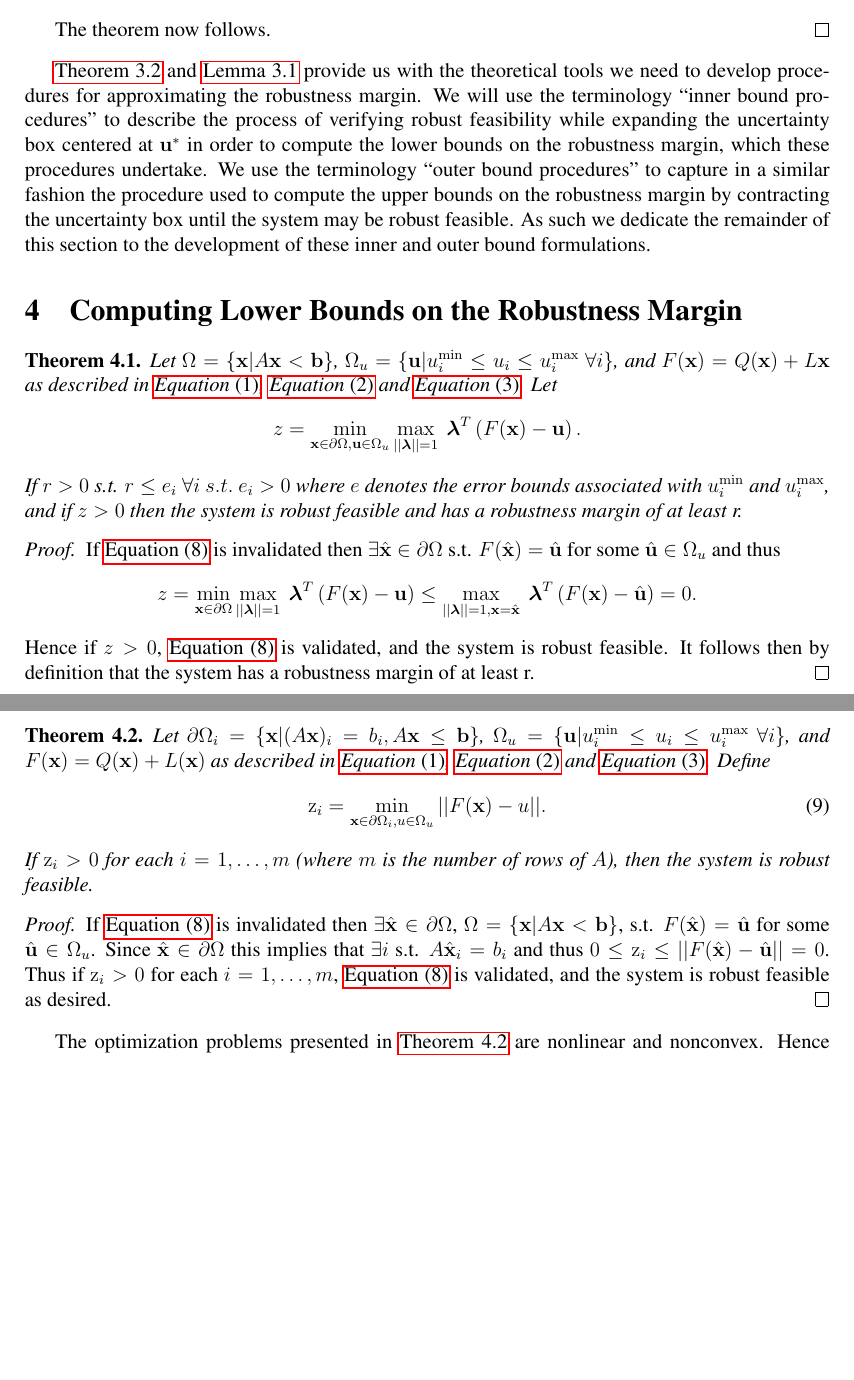
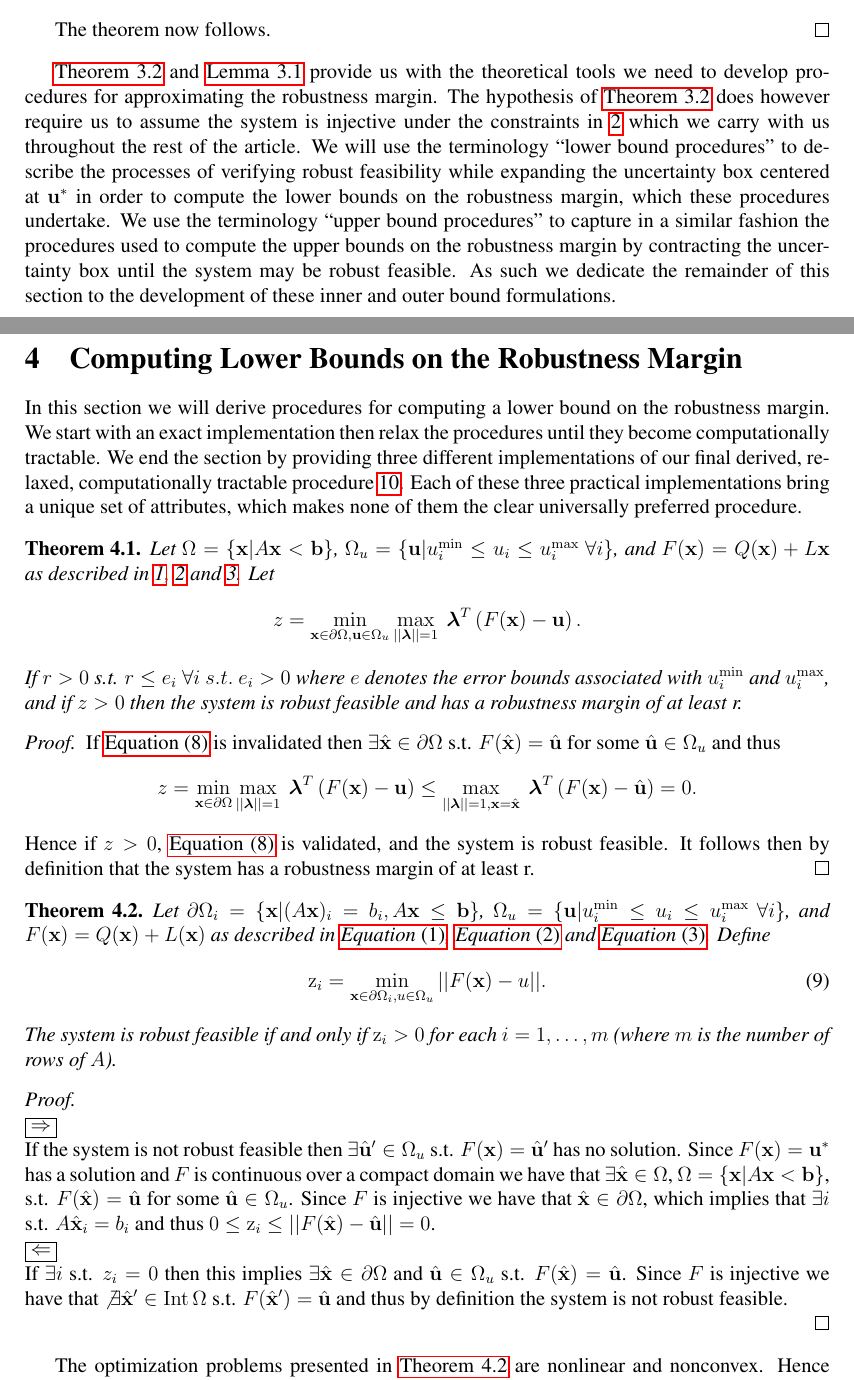
Before and after one commit to mtdaydream/OPF, a LaTeX paper (WriteUps/Article/QuadRobustArticle.tex, which reads WriteUps/Article/inbdform.tex, WriteUps/Article/theor.tex): two parts of pages 7 and 8 of 18, joined at a grey line, cut so that both start at the same text, the shorter picture padded with empty space. Compiled offline with pdfLaTeX.

Commit message:
Updates
All but NP-Hard changes have been handled.

```diff
--- a/WriteUps/Article/QuadRobustArticle.tex
+++ b/WriteUps/Article/QuadRobustArticle.tex
@@ -149,7 +149,7 @@
   \hspace*{0.15in}
   Benjamin Rapone$^\ddag$ \\
   \vspace*{-0.15in} \\
-  $\dag$: Google DeepMind \\
+  $\dag$: DeepMind \\
   $\ddag$: Department of Mathematics and Statistics, Washington State University
 }
 
--- a/WriteUps/Article/inbdform.tex
+++ b/WriteUps/Article/inbdform.tex
@@ -1,7 +1,11 @@
 \section{Computing Lower Bounds on the Robustness Margin} \label{sec:inbdform}
+In this section we will derive procedures for computing a lower bound on the robustness margin.
+We start with an exact implementation then relax the procedures until they become computationally tractable.
+We end the section by providing three different implementations of our final derived, relaxed, computationally tractable procedure \ref{eq:OPTfeasrelax}.
+Each of these three practical implementations bring a unique set of attributes, which makes none of them the clear universally preferred procedure.
 
 \begin{thm}
-Let $\Omega=\{\vx| A\vx< \vb\}$, $\Omega_{u}=\{\vu| u^{\min}_i\leq u_i \leq u^{\max}_i \ \forall i \}$, and $F(\vx)=Q(\vx)+L\vx$ as described in \cref{eq:Quad}, \cref{eq:xLimits} and \cref{eq:uLimits}.
+Let $\Omega=\{\vx| A\vx< \vb\}$, $\Omega_{u}=\{\vu| u^{\min}_i\leq u_i \leq u^{\max}_i \ \forall i \}$, and $F(\vx)=Q(\vx)+L\vx$ as described in \ref{eq:Quad}, \ref{eq:xLimits} and \ref{eq:uLimits}.
 Let
 $$z = \min\limits_{\vx\in \partial \Omega, \vu\in \Omega_{u} }\max\limits_{||\boldsymbol{\lambda}||=1}\ \boldsymbol{\lambda}^T\left(F(\vx)-\vu\right).$$
 If $r>0$ s.t. $r\leq e_i \ \forall i \ s.t. \ e_i>0$ where $e$ denotes the error bounds associated with $ u^{\min}_i$ and $ u^{\max}_i$, and if $z>0$ then the system is robust feasible and has a robustness margin of at least r.
@@ -17,12 +21,22 @@ Let $\partial\Omega_i=\{\vx| (A\vx)_i = b_i, A\vx\leq \vb\}$, $\Omega_{u}=\{\vu|
 \begin{align}
 \mathrm{z}_i =  \min_{\vx\in\partial\Omega_i, u\in \Omega_u} ||F(\vx)-u||. \label{eq:OPTfeas}
 \end{align}
-If $\mathrm{z}_i>0$ for each $i = 1, \ldots, m$ (where $m$ is the number of rows of $A$), then the system is robust feasible.
+The system is robust feasible if and only if $\mathrm{z}_i>0$ for each $i = 1, \ldots, m$ (where $m$ is the number of rows of $A$).
+%If $\mathrm{z}_i>0$ for each $i = 1, \ldots, m$ (where $m$ is the number of rows of $A$), then the system is robust feasible.
 
-\begin{proof}
-If \cref{eq:RSForm} is invalidated then $\exists \hat{\vx}\in\partial\Omega$, $\Omega=\{\vx| A\vx< \vb\}$, s.t. $F(\hat{\vx})=\hat{\vu}$ for some $\hat{\vu}\in \Omega_u$.
-Since $\hat{\vx}\in\partial\Omega$ this implies that $\exists i$ s.t. $A\hat{\vx}_i=b_i$ and thus $0\leq \mathrm{z}_i \leq ||F(\hat{\vx})-\hat{\vu}||=0$.
-Thus if $\mathrm{z}_i>0$ for each $i = 1, \ldots, m$, \cref{eq:RSForm} is validated, and the system is robust feasible as desired.
+\begin{proof} \ \\
+$\boxed{\Rightarrow}$ \\
+If the system is not robust feasible then $\exists\hat{\vu}'\in \Omega_u$ s.t. $F(\vx)=\hat{\vu}'$ has no solution.
+Since $F(\vx)=\vu^*$ has a solution and $F$ is continuous over a compact domain we have that $\exists \hat{\vx}\in\Omega$, $\Omega=\{\vx| A\vx< \vb\}$, s.t. $F(\hat{\vx})=\hat{\vu}$ for some $\hat{\vu}\in \Omega_u$.
+Since $F$ is injective we have that $\hat{\vx}\in\partial\Omega$, which implies that $\exists i$ s.t. $A\hat{\vx}_i=b_i$ and thus $0\leq \mathrm{z}_i \leq ||F(\hat{\vx})-\hat{\vu}||=0$.\\
+$\boxed{\Leftarrow}$ \\
+If $\exists i$ s.t. $z_i = 0$ then this implies $\exists\hat{\vx}\in\partial\Omega $ and $\hat{\vu}\in \Omega_u$ s.t. $F(\hat{\vx})=\hat{\vu}$.
+Since $F$ is injective we have that $\not\exists\hat{\vx}'\in\Int\Omega $ s.t. $F(\hat{\vx}')=\hat{\vu}$ and thus by definition the system is not robust feasible.
+
+%\cref{eq:RSForm} is invalidated, which implies $\exists \hat{\vx}\in\partial\Omega$, $\Omega=\{\vx| A\vx< \vb\}$, s.t. $F(\hat{\vx})=\hat{\vu}$ for some $\hat{\vu}\in \Omega_u$.
+%Since $\hat{\vx}\in\partial\Omega$ this implies that $\exists i$ s.t. $A\hat{\vx}_i=b_i$ and thus $0\leq \mathrm{z}_i \leq ||F(\hat{\vx})-\hat{\vu}||=0$.
+%Thus if $\mathrm{z}_i>0$ for each $i = 1, \ldots, m$, \cref{eq:RSForm} is validated, and the system is robust feasible.
+
 \end{proof}
 \end{thm}
 
--- a/WriteUps/Article/theor.tex
+++ b/WriteUps/Article/theor.tex
@@ -103,6 +111,8 @@ The theorem now follows.
 \end{thm}
 
 \cref{thm:MainIneq} and \cref{lem:BdOpt} provide us with the theoretical tools we need to develop procedures for approximating the robustness margin.
-We will use the terminology \enquote{inner bound procedures} to describe the process of verifying robust feasibility while expanding the uncertainty box centered at $\vu^*$ in order to compute the lower bounds on the robustness margin, which these procedures undertake.
-We use the terminology \enquote{outer bound procedures} to capture in a similar fashion the procedure used to compute the upper bounds on the robustness margin by contracting the uncertainty box until the system may be robust feasible.
+The hypothesis of \cref{thm:MainIneq} does however require us to assume the system is injective under the constraints in \ref{eq:xLimits} which we carry with us throughout the rest of the article.
+%There is room to improve here especially if there is a unique solution at u^* as this will still gaurantee the validity of the lower bd, but not necessarily that of the upper bd
+We will use the terminology \enquote{lower bound procedures} to describe the processes of verifying robust feasibility while expanding the uncertainty box centered at $\vu^*$ in order to compute the lower bounds on the robustness margin, which these procedures undertake.
+We use the terminology \enquote{upper bound procedures} to capture in a similar fashion the procedures used to compute the upper bounds on the robustness margin by contracting the uncertainty box until the system may be robust feasible.
 As such we dedicate the remainder of this section to the development of these inner and outer bound formulations.
```
Also changed, not shown: WriteUps/Article/Article_Notes_5_21_19.txt (+1 -0 lines), WriteUps/Article/intro.tex (+5 -2 lines), WriteUps/Article/numstd.tex (+1 -16 lines), WriteUps/Article/inbdform.tex (4 more changed lines), WriteUps/Article/theor.tex (16 more changed lines).
